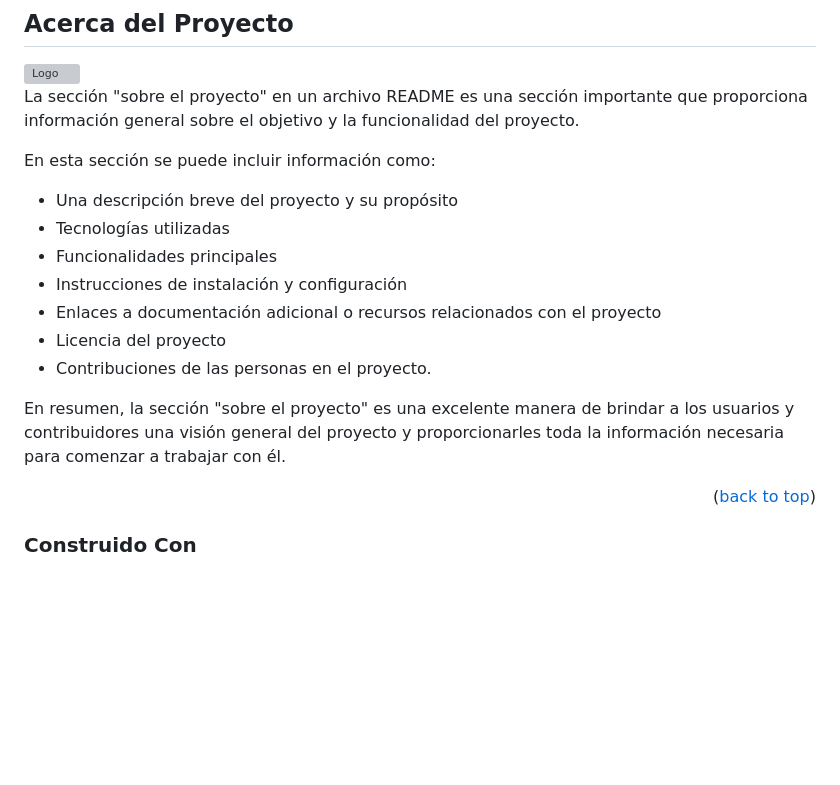
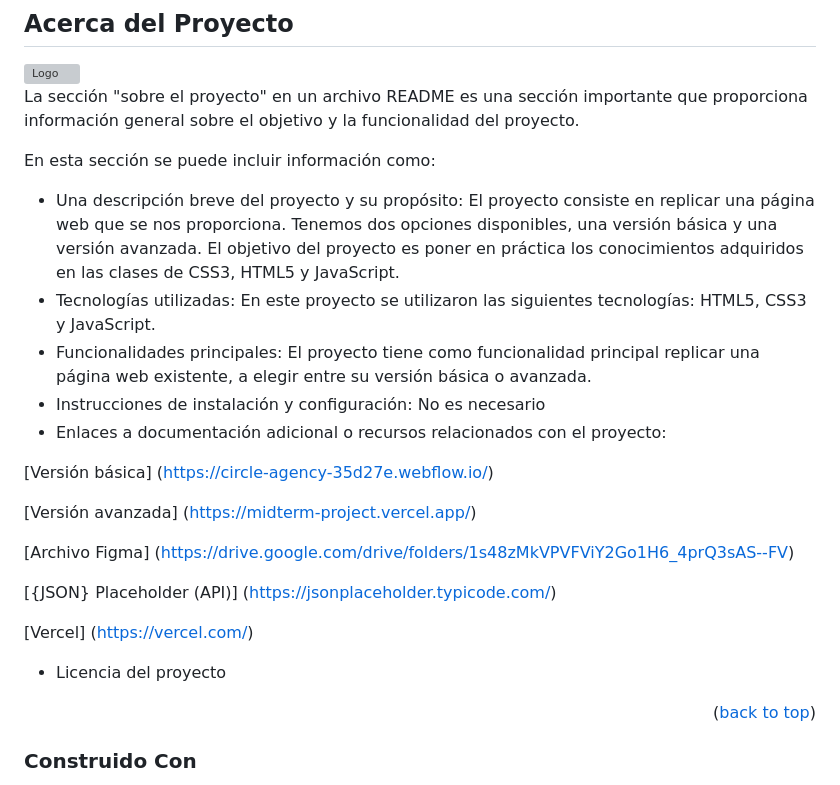
Before and after one commit to Angela-GM/midterm-ironhack, a Markdown page: README.md, the part around the change. Drawn GitHub-style; blank space fills up the shorter version; grey boxes are pictures that could not be loaded.

Commit message:
Actualizar readme

```diff
--- a/README.md
+++ b/README.md
@@ -68,15 +68,23 @@ La sección "sobre el proyecto" en un archivo README es una sección importante
 
 En esta sección se puede incluir información como:
 
-- Una descripción breve del proyecto y su propósito
-- Tecnologías utilizadas
-- Funcionalidades principales
-- Instrucciones de instalación y configuración
-- Enlaces a documentación adicional o recursos relacionados con el proyecto
+- Una descripción breve del proyecto y su propósito: El proyecto consiste en replicar una página web que se nos proporciona. Tenemos dos opciones disponibles, una versión básica y una versión avanzada. El objetivo del proyecto es poner en práctica los conocimientos adquiridos en las clases de CSS3, HTML5 y JavaScript.
+- Tecnologías utilizadas: En este proyecto se utilizaron las siguientes tecnologías: HTML5, CSS3 y JavaScript.
+- Funcionalidades principales: El proyecto tiene como funcionalidad principal replicar una página web existente, a elegir entre su versión básica o avanzada.
+- Instrucciones de instalación y configuración: No es necesario
+- Enlaces a documentación adicional o recursos relacionados con el proyecto:
+
+[Versión básica] (https://circle-agency-35d27e.webflow.io/)
+
+[Versión avanzada] (https://midterm-project.vercel.app/)
+
+[Archivo Figma] (https://drive.google.com/drive/folders/1s48zMkVPVFViY2Go1H6_4prQ3sAS--FV)
+
+[{JSON} Placeholder (API)] (https://jsonplaceholder.typicode.com/)
+
+[Vercel] (https://vercel.com/)
+
 - Licencia del proyecto
-- Contribuciones de las personas en el proyecto.
-
-En resumen, la sección "sobre el proyecto" es una excelente manera de brindar a los usuarios y contribuidores una visión general del proyecto y proporcionarles toda la información necesaria para comenzar a trabajar con él.
 
 <p align="right">(<a href="#readme-top">back to top</a>)</p>
 
```
